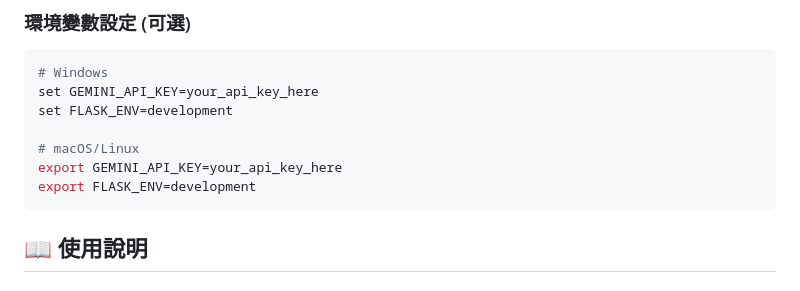
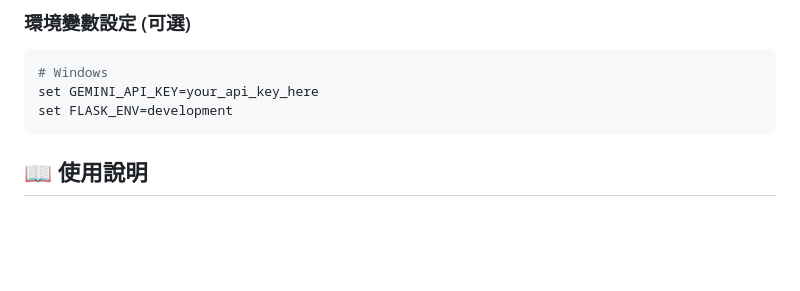
Before and after one commit to tszngaiyip/1122_Web_Final, a Markdown page: README.md, the part around one of its changes. Drawn GitHub-style; blank space fills up the shorter version.

````diff
--- a/README.md
+++ b/README.md
@@ -196,10 +182,6 @@ model = gemini-pro
 # Windows
 set GEMINI_API_KEY=your_api_key_here
 set FLASK_ENV=development
-
-# macOS/Linux
-export GEMINI_API_KEY=your_api_key_here
-export FLASK_ENV=development
 ```
 
 ## 📖 使用說明
````
Also changed, not shown: other parts of README.md (+3 -103 lines).
